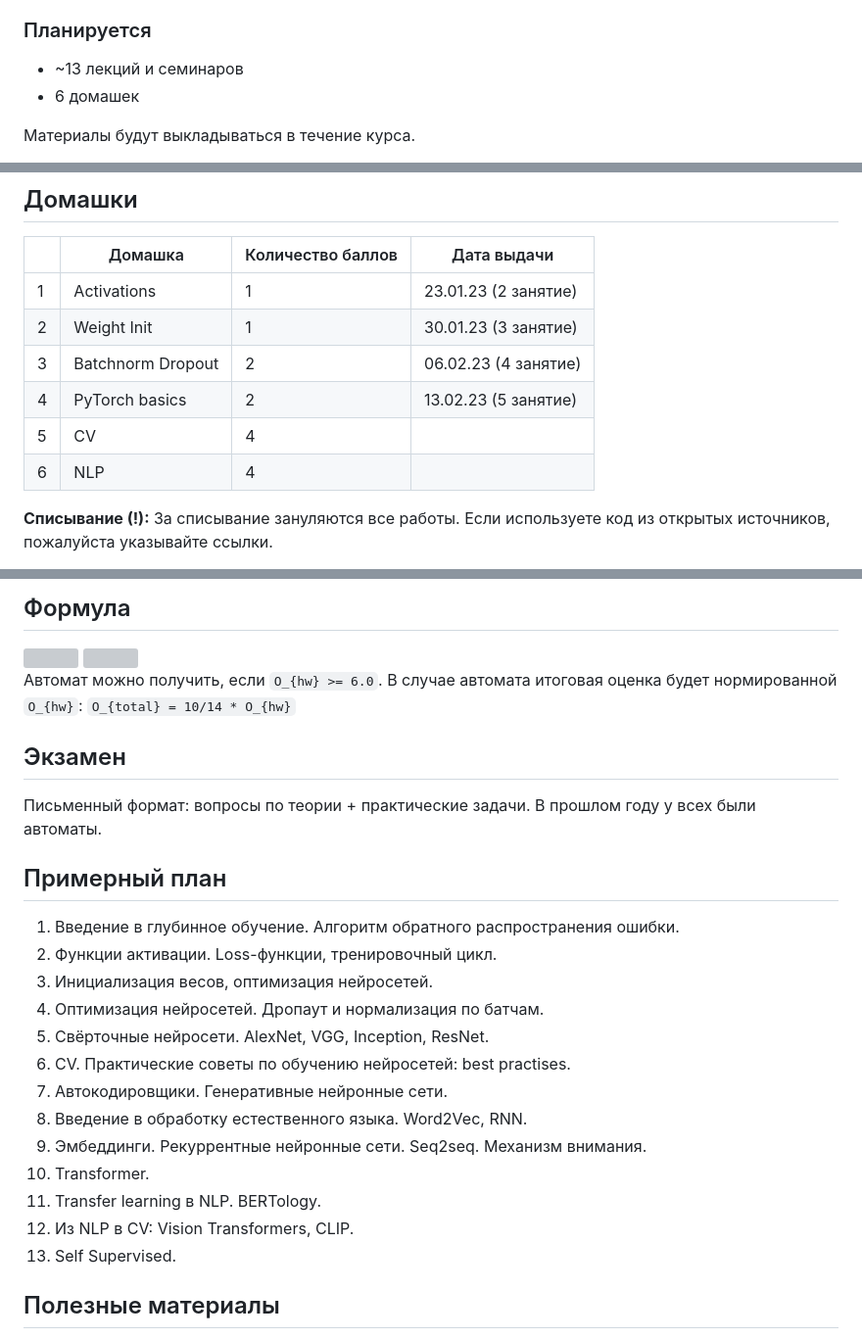
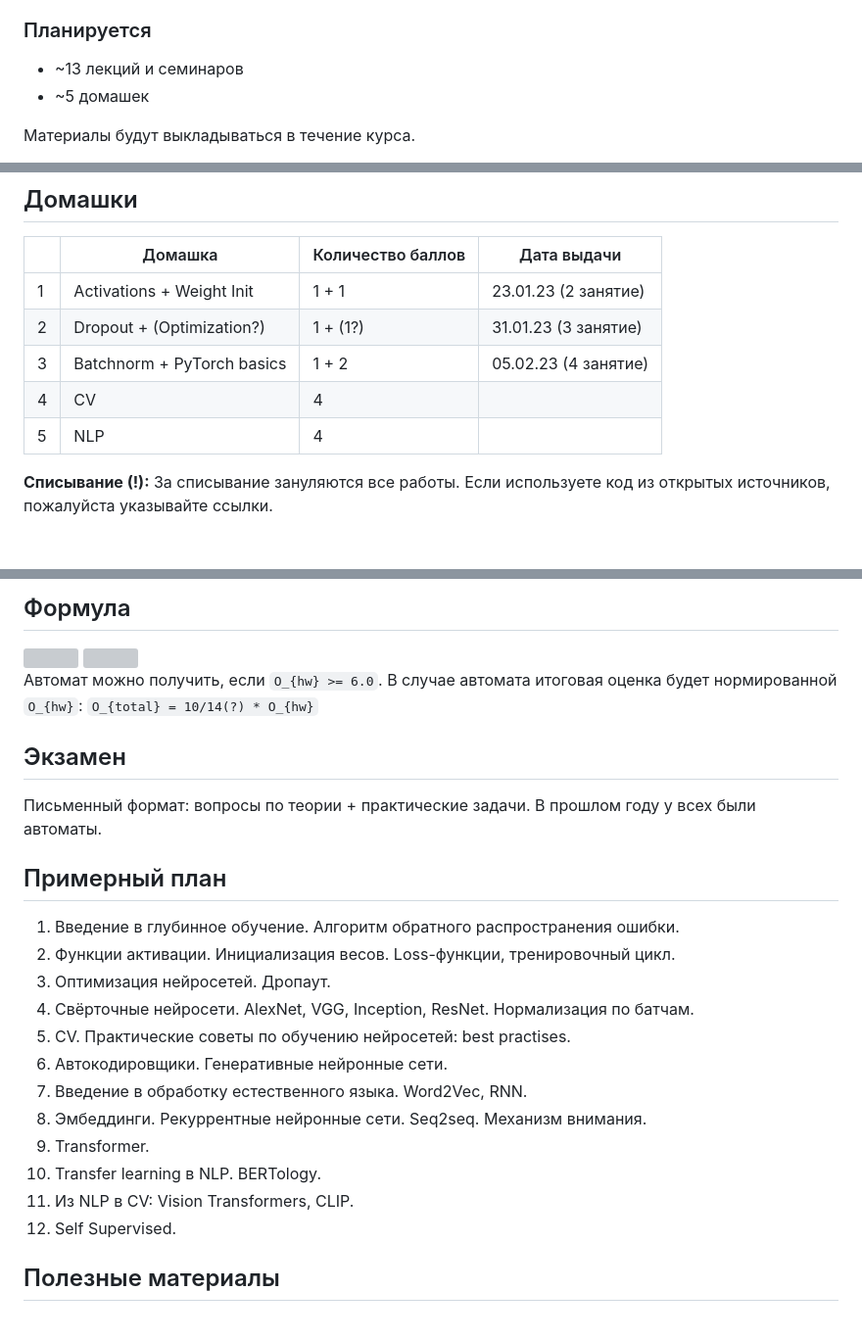
Before and after one commit to fintech-dl-hse/course, a Markdown page: README.md, 3 parts joined by grey strips. Shown at 98% size. Drawn GitHub-style; blank space fills up the shorter version; grey boxes are pictures that could not be loaded.

```diff
--- a/README.md
+++ b/README.md
@@ -10,7 +10,7 @@
 ### Планируется
 
 * ~13 лекций и семинаров
-* 6 домашек
+* ~5 домашек
 
 Материалы будут выкладываться в течение курса.
 
@@ -38,12 +38,11 @@
 
 |   | Домашка        | Количество баллов | Дата выдачи |
 |---|----------------|-------------------|-------------------|
-| 1 | Activations    | 1                 | 23.01.23 (2 занятие)         |
-| 2 | Weight Init    | 1                 | 30.01.23 (3 занятие)         |
-| 3 | Batchnorm Dropout | 2              | 06.02.23 (4 занятие)         |
-| 4 | PyTorch basics | 2                 | 13.02.23 (5 занятие)         |
-| 5 | CV             | 4                 |                   |
-| 6 | NLP            | 4                 |                   |
+| 1 | Activations + Weight Init | 1 + 1  | 23.01.23 (2 занятие)         |
+| 2 | Dropout + (Optimization?) | 1 + (1?)              | 31.01.23 (3 занятие)         |
+| 3 | Batchnorm + PyTorch basics | 1 + 2                 | 05.02.23 (4 занятие)         |
+| 4 | CV             | 4                 |                   |
+| 5 | NLP            | 4                 |                   |
 
 
 
@@ -66,7 +65,7 @@
 <img src="https://render.githubusercontent.com/render/math?math=O_%7Bhw%7D%20%3D%20%5Csum_i%20O_%7Bhw_i%7D" height=30>
 <img src="https://render.githubusercontent.com/render/math?math=O_%7Btotal%7D%20%3D%200.7%20*%20O_%7Bhw%7D%20%2B%200.3%20*%20O_%7Bexam%7D" height=30>
 
-Автомат можно получить, если `O_{hw} >= 6.0`. В случае автомата итоговая оценка будет нормированной `O_{hw}`: `O_{total} = 10/14 * O_{hw}`
+Автомат можно получить, если `O_{hw} >= 6.0`. В случае автомата итоговая оценка будет нормированной `O_{hw}`: `O_{total} = 10/14(?) * O_{hw}`
 
 ## Экзамен
 
@@ -76,18 +75,17 @@
 ## Примерный план
 
 1. Введение в глубинное обучение. Алгоритм обратного распространения ошибки.
-2. Функции активации. Loss-функции, тренировочный цикл.
-3. Инициализация весов, оптимизация нейросетей.
-4. Оптимизация нейросетей. Дропаут и нормализация по батчам.
-5. Свёрточные нейросети. AlexNet, VGG, Inception, ResNet.
-6. CV. Практические советы по обучению нейросетей: best practises.
-7. Автокодировщики. Генеративныe нейронные сети.
-8. Введение в обработку естественного языка. Word2Vec, RNN.
-9. Эмбеддинги. Рекуррентные нейронные сети. Seq2seq. Механизм внимания.
-10. Transformer.
-11. Transfer learning в NLP. BERTology.
-12. Из NLP в CV: Vision Transformers, CLIP.
-13. Self Supervised.
+2. Функции активации. Инициализация весов. Loss-функции, тренировочный цикл.
+3. Оптимизация нейросетей. Дропаут.
+4. Свёрточные нейросети. AlexNet, VGG, Inception, ResNet. Нормализация по батчам.
+5. CV. Практические советы по обучению нейросетей: best practises.
+6. Автокодировщики. Генеративныe нейронные сети.
+7. Введение в обработку естественного языка. Word2Vec, RNN.
+8. Эмбеддинги. Рекуррентные нейронные сети. Seq2seq. Механизм внимания.
+9. Transformer.
+10. Transfer learning в NLP. BERTology.
+11. Из NLP в CV: Vision Transformers, CLIP.
+12. Self Supervised.
 
 ## Полезные материалы
 
```
